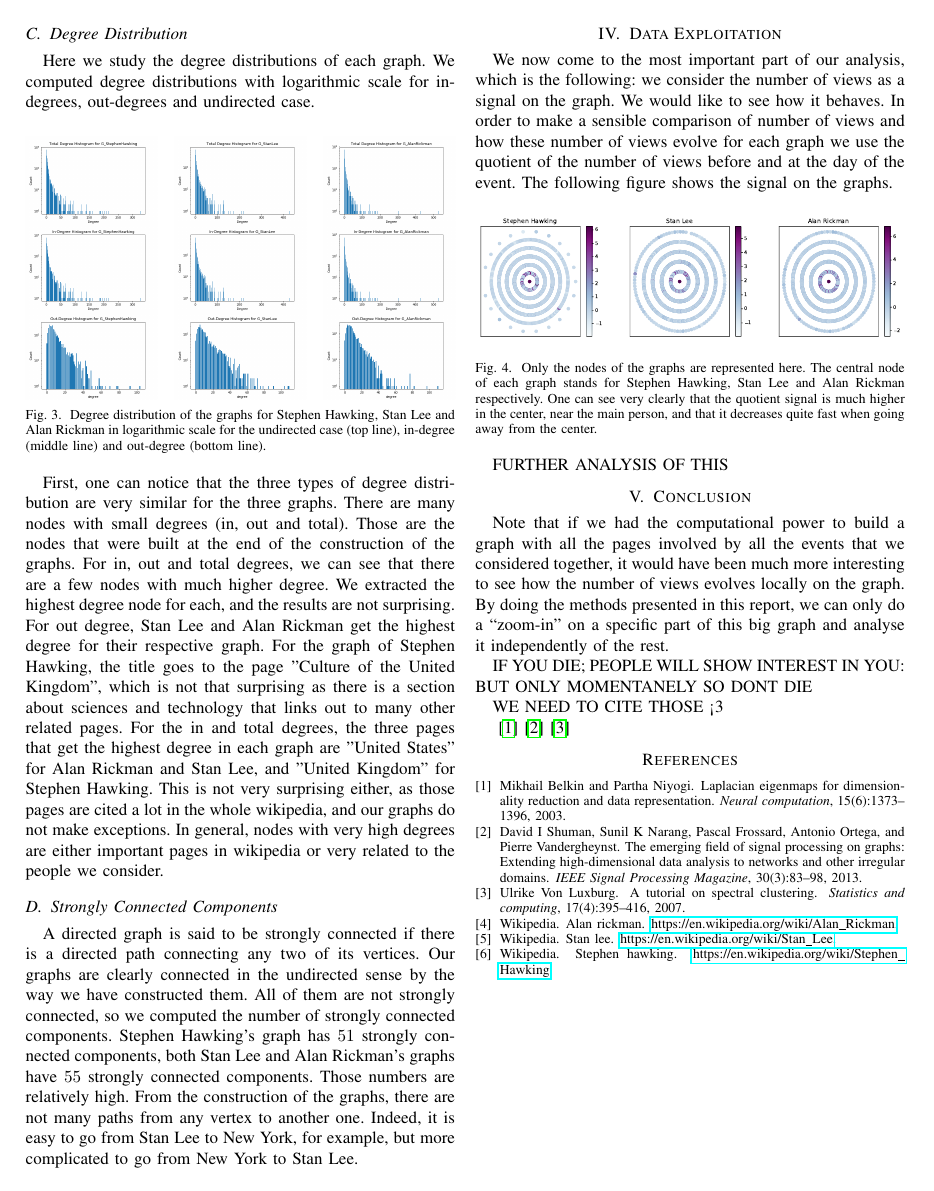
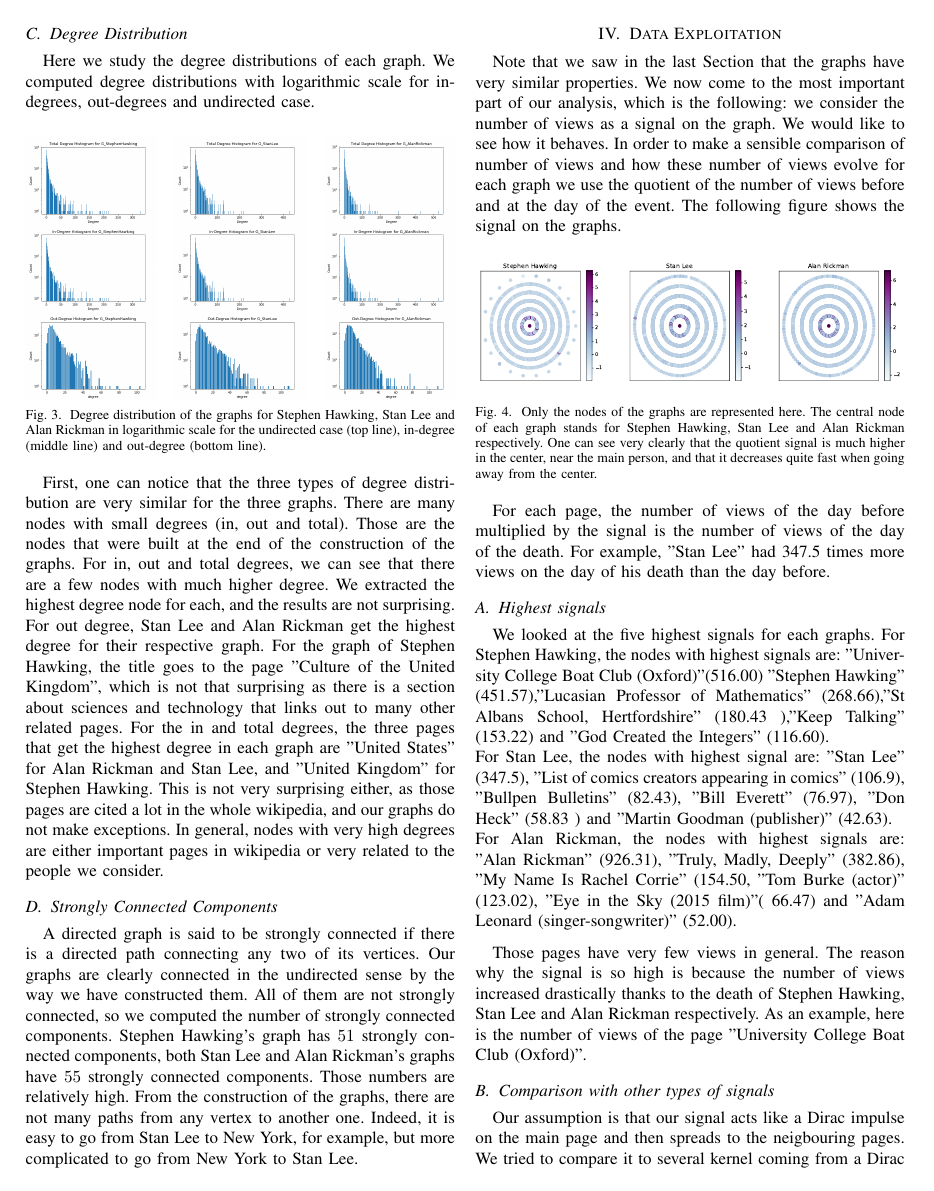
Before and after one commit to isabelaconstantin/wikinet, a LaTeX paper (Project/Report/Report_NTDS.tex): page 3 of 3 before the commit and page 3 of 4 after it. Compiled offline with pdfLaTeX.

Commit message:
updated report again

```diff
--- a/Project/Report/Report_NTDS.tex
+++ b/Project/Report/Report_NTDS.tex
@@ -220,12 +220,25 @@ First, one can notice that the three types of degree distribution are very simil
 A directed graph is said to be strongly connected if there is a directed path connecting any two of its vertices. Our graphs are clearly connected in the undirected sense by the way we have constructed them. All of them are not strongly connected, so we computed the number of strongly connected components. Stephen Hawking's graph has $51$ strongly connected components, both Stan Lee and Alan Rickman's graphs have $55$ strongly connected components. Those numbers are relatively high. From the construction of the graphs, there are not many paths from any vertex to another one. Indeed, it is easy to go from Stan Lee to New York, for example, but more complicated to go from New York to Stan Lee.
 
 \section{Data Exploitation} \label{exploitation}
-
+Note that we saw in the last Section that the graphs have very similar properties.
 We now come to the most important part of our analysis, which is the following: we consider the number of views as a signal on the graph. We would like to see how it behaves. In order to make a sensible comparison of number of views and how these number of views evolve for each graph we use the quotient of the number of views before and at the day of the event.
 The following figure shows the signal on the graphs.
+
 \begin{figure}[!htb]
   \includegraphics[width=\linewidth]{signal_scatter.pdf}
 \caption{Only the nodes of the graphs are represented here. The central node of each graph stands for Stephen Hawking, Stan Lee and Alan Rickman respectively. One can see very clearly that the quotient signal is much higher in the center, near the main person, and that it decreases quite fast when going away from the center.}
 \end{figure}
 
-FURTHER ANALYSIS OF THIS
+ For each page, the number of views of the day before multiplied by the signal is the number of views of the day of the death. For example, "Stan Lee" had 347.5 times more views on the day of his death than the day before.
+
+\subsection{Highest signals}
+
+We looked at the five highest signals for each graphs. For Stephen Hawking, the nodes with highest signals are: "University College Boat Club (Oxford)"(516.00)
+"Stephen Hawking" (451.57),"Lucasian Professor of Mathematics" (268.66),"St Albans School, Hertfordshire" (180.43 ),"Keep Talking" (153.22) and "God Created the Integers" (116.60).
+\newline
+For Stan Lee, the nodes with highest signal are:  "Stan Lee" (347.5), "List of comics creators appearing in comics" (106.9), "Bullpen Bulletins" (82.43), "Bill Everett" (76.97), "Don Heck" (58.83 ) and "Martin Goodman (publisher)" (42.63).
+\newline
+For Alan Rickman, the nodes with highest signals are: "Alan Rickman" (926.31), "Truly, Madly, Deeply" (382.86), "My Name Is Rachel Corrie" (154.50, "Tom Burke (actor)" (123.02), "Eye in the Sky (2015 film)"( 66.47) and "Adam Leonard (singer-songwriter)" (52.00).
+
+\medskip
+Those pages have very few views in general. The reason why the signal is so high is because the number of views increased drastically thanks to the death of Stephen Hawking, Stan Lee and Alan Rickman respectively. As an example, here is the number of views of the page "University College Boat Club (Oxford)".
@@ -231,0 +249,5 @@ FURTHER ANALYSIS OF THIS
+\end{figure}
+
+\subsection{Comparison with other types of signals}
+
+Our assumption is that our signal acts like a Dirac impulse on the main page and then spreads to the neigbouring pages. We tried to compare it to several kernel coming from a Dirac impulse. The following figure shows a Dirac impulse with a heat kernel and an inverse kernel.
@@ -231,0 +259 @@ FURTHER ANALYSIS OF THIS
+\end{figure}
```
Also changed, not shown: Project/Report/biblio.bib (+7 -1 lines), Project/Report/HeatKernel.png (added), Project/Report/InverseKernel.png (added), Project/Report/heat_loss.pdf (added), Project/Report/inverse_loss.pdf (added), Project/Report/uniboat.png (added), Project/Report/viewsAR.pdf (added), Project/Report/viewsAR.png (deleted), Project/Report/viewsSH.pdf (added), Project/Report/viewsSH.png (deleted), Project/Report/viewsSL.pdf (added), Project/Report/viewsSL.png (deleted), Project/Report/Report_NTDS.tex (29 more changed lines), 5 other files.
